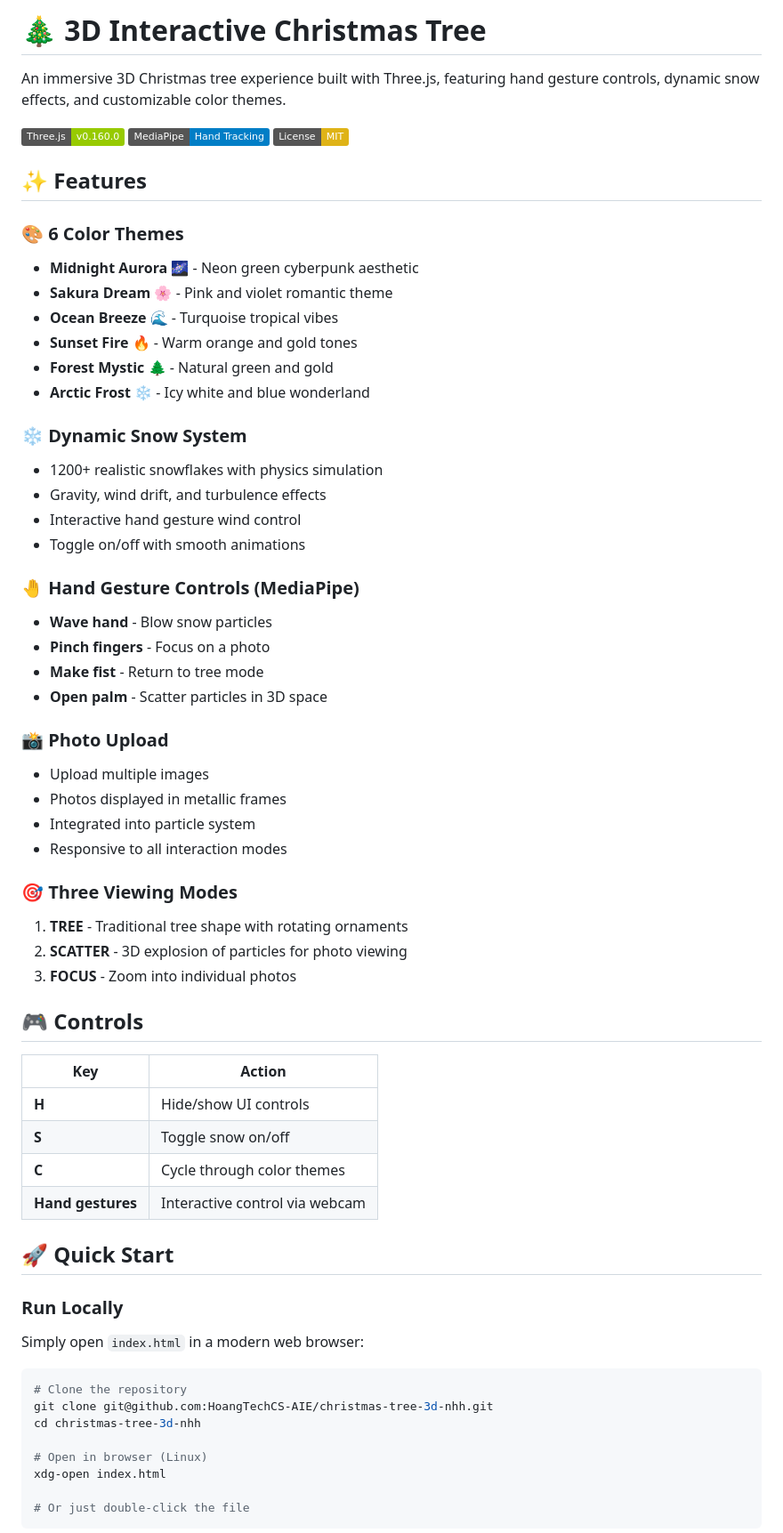
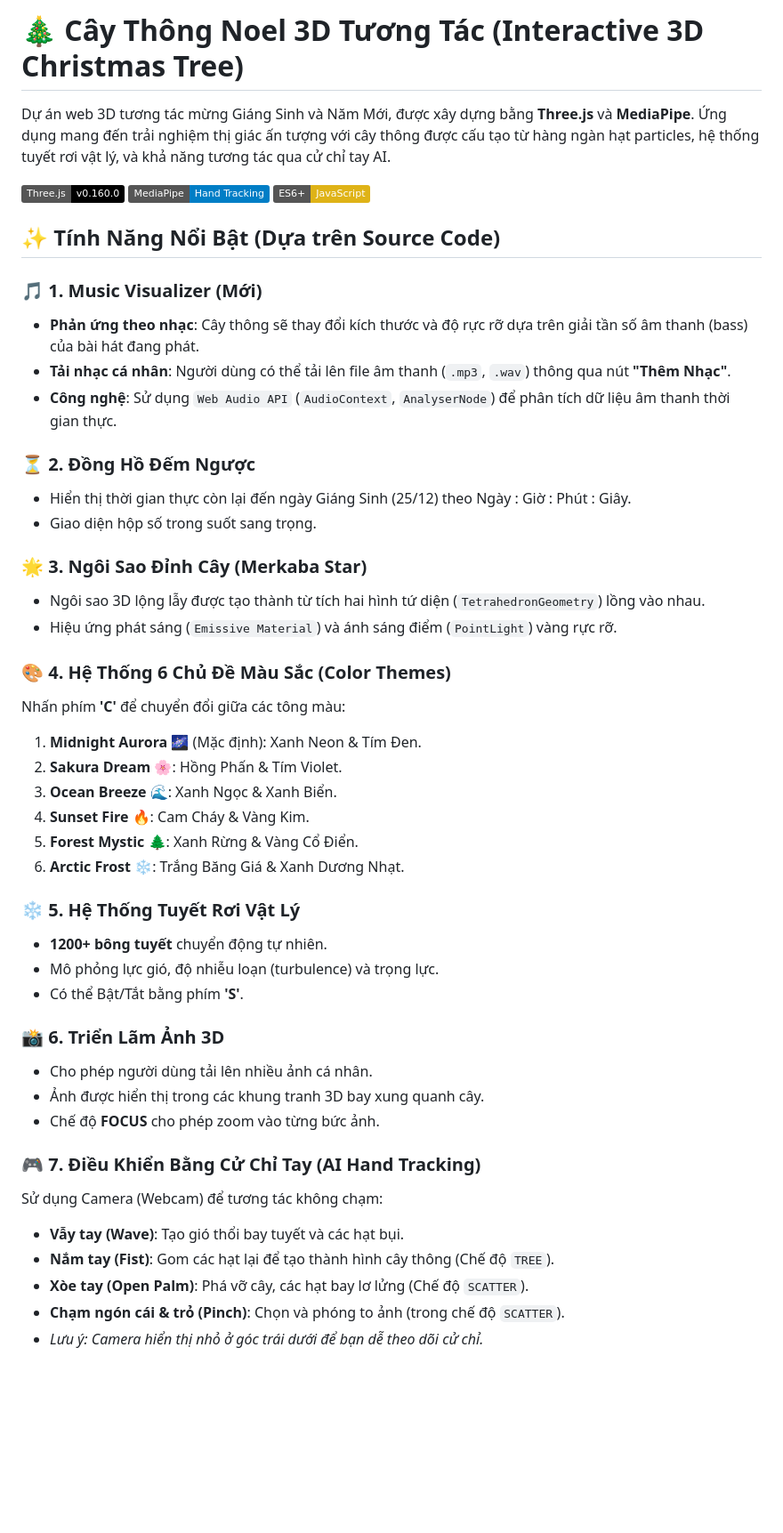
Before and after one commit to HoangTechCS-AIE/christmas-tree-3d-nhh, a Markdown page: README.md, the part around the change printed below. Shown: that part at 89% size. Rendered like a GitHub page; badges without logos; blank space fills up the shorter version.

Commit message:
update: update README

````diff
--- a/README.md
+++ b/README.md
@@ -1,70 +1,48 @@
-# 🎄 3D Interactive Christmas Tree
+# 🎄 Cây Thông Noel 3D Tương Tác (Interactive 3D Christmas Tree)
 
-An immersive 3D Christmas tree experience built with Three.js, featuring hand gesture controls, dynamic snow effects, and customizable color themes.
+Dự án web 3D tương tác mừng Giáng Sinh và Năm Mới, được xây dựng bằng **Three.js** và **MediaPipe**. Ứng dụng mang đến trải nghiệm thị giác ấn tượng với cây thông được cấu tạo từ hàng ngàn hạt particles, hệ thống tuyết rơi vật lý, và khả năng tương tác qua cử chỉ tay AI.
 
-![Christmas Tree Demo](https://img.shields.io/badge/Three.js-v0.160.0-green) ![MediaPipe](https://img.shields.io/badge/MediaPipe-Hand_Tracking-blue) ![License](https://img.shields.io/badge/License-MIT-yellow)
+![Three.js](https://img.shields.io/badge/Three.js-v0.160.0-black) ![MediaPipe](https://img.shields.io/badge/MediaPipe-Hand_Tracking-blue) ![JavaScript](https://img.shields.io/badge/ES6+-JavaScript-yellow)
 
-## ✨ Features
+## ✨ Tính Năng Nổi Bật (Dựa trên Source Code)
 
-### 🎨 6 Color Themes
+### 🎵 1. Music Visualizer (Mới)
+*   **Phản ứng theo nhạc**: Cây thông sẽ thay đổi kích thước và độ rực rỡ dựa trên giải tần số âm thanh (bass) của bài hát đang phát.
+*   **Tải nhạc cá nhân**: Người dùng có thể tải lên file âm thanh (`.mp3`, `.wav`) thông qua nút **"Thêm Nhạc"**.
+*   **Công nghệ**: Sử dụng `Web Audio API` (`AudioContext`, `AnalyserNode`) để phân tích dữ liệu âm thanh thời gian thực.
 
-- **Midnight Aurora** 🌌 - Neon green cyberpunk aesthetic
-- **Sakura Dream** 🌸 - Pink and violet romantic theme
-- **Ocean Breeze** 🌊 - Turquoise tropical vibes
-- **Sunset Fire** 🔥 - Warm orange and gold tones
-- **Forest Mystic** 🌲 - Natural green and gold
-- **Arctic Frost** ❄️ - Icy white and blue wonderland
+### ⏳ 2. Đồng Hồ Đếm Ngược
+*   Hiển thị thời gian thực còn lại đến ngày Giáng Sinh (25/12) theo Ngày : Giờ : Phút : Giây.
+*   Giao diện hộp số trong suốt sang trọng.
 
-### ❄️ Dynamic Snow System
+### 🌟 3. Ngôi Sao Đỉnh Cây (Merkaba Star)
+*   Ngôi sao 3D lộng lẫy được tạo thành từ tích hai hình tứ diện (`TetrahedronGeometry`) lồng vào nhau.
+*   Hiệu ứng phát sáng (`Emissive Material`) và ánh sáng điểm (`PointLight`) vàng rực rỡ.
 
-- 1200+ realistic snowflakes with physics simulation
-- Gravity, wind drift, and turbulence effects
-- Interactive hand gesture wind control
-- Toggle on/off with smooth animations
+### 🎨 4. Hệ Thống 6 Chủ Đề Màu Sắc (Color Themes)
+Nhấn phím **'C'** để chuyển đổi giữa các tông màu:
+1.  **Midnight Aurora** 🌌 (Mặc định): Xanh Neon & Tím Đen.
+2.  **Sakura Dream** 🌸: Hồng Phấn & Tím Violet.
+3.  **Ocean Breeze** 🌊: Xanh Ngọc & Xanh Biển.
+4.  **Sunset Fire** 🔥: Cam Cháy & Vàng Kim.
+5.  **Forest Mystic** 🌲: Xanh Rừng & Vàng Cổ Điển.
+6.  **Arctic Frost** ❄️: Trắng Băng Giá & Xanh Dương Nhạt.
 
-### 🤚 Hand Gesture Controls (MediaPipe)
+### ❄️ 5. Hệ Thống Tuyết Rơi Vật Lý
+*   **1200+ bông tuyết** chuyển động tự nhiên.
+*   Mô phỏng lực gió, độ nhiễu loạn (turbulence) và trọng lực.
+*   Có thể Bật/Tắt bằng phím **'S'**.
 
-- **Wave hand** - Blow snow particles
-- **Pinch fingers** - Focus on a photo
-- **Make fist** - Return to tree mode
-- **Open palm** - Scatter particles in 3D space
+### 📸 6. Triển Lãm Ảnh 3D
+*   Cho phép người dùng tải lên nhiều ảnh cá nhân.
+*   Ảnh được hiển thị trong các khung tranh 3D bay xung quanh cây.
+*   Chế độ **FOCUS** cho phép zoom vào từng bức ảnh.
 
-### 📸 Photo Upload
+### 🎮 7. Điều Khiển Bằng Cử Chỉ Tay (AI Hand Tracking)
+Sử dụng Camera (Webcam) để tương tác không chạm:
+*   **Vẫy tay (Wave)**: Tạo gió thổi bay tuyết và các hạt bụi.
+*   **Nắm tay (Fist)**: Gom các hạt lại để tạo thành hình cây thông (Chế độ `TREE`).
+*   **Xòe tay (Open Palm)**: Phá vỡ cây, các hạt bay lơ lửng (Chế độ `SCATTER`).
+*   **Chạm ngón cái & trỏ (Pinch)**: Chọn và phóng to ảnh (trong chế độ `SCATTER`).
+*   *Lưu ý: Camera hiển thị nhỏ ở góc trái dưới để bạn dễ theo dõi cử chỉ.*
 
-- Upload multiple images
-- Photos displayed in metallic frames
-- Integrated into particle system
-- Responsive to all interaction modes
-
-### 🎯 Three Viewing Modes
-
-1. **TREE** - Traditional tree shape with rotating ornaments
-2. **SCATTER** - 3D explosion of particles for photo viewing
-3. **FOCUS** - Zoom into individual photos
-
-## 🎮 Controls
-
-| Key               | Action                         |
-| ----------------- | ------------------------------ |
-| **H**             | Hide/show UI controls          |
-| **S**             | Toggle snow on/off             |
-| **C**             | Cycle through color themes     |
-| **Hand gestures** | Interactive control via webcam |
-
-## 🚀 Quick Start
-
-### Run Locally
-
-Simply open `index.html` in a modern web browser:
-
-```bash
-# Clone the repository
-git clone git@github.com:HoangTechCS-AIE/christmas-tree-3d-nhh.git
-cd christmas-tree-3d-nhh
-
-# Open in browser (Linux)
-xdg-open index.html
-
-# Or just double-click the file
-```
-
````
Also changed, not shown: other parts of README.md (+36 -72 lines).
